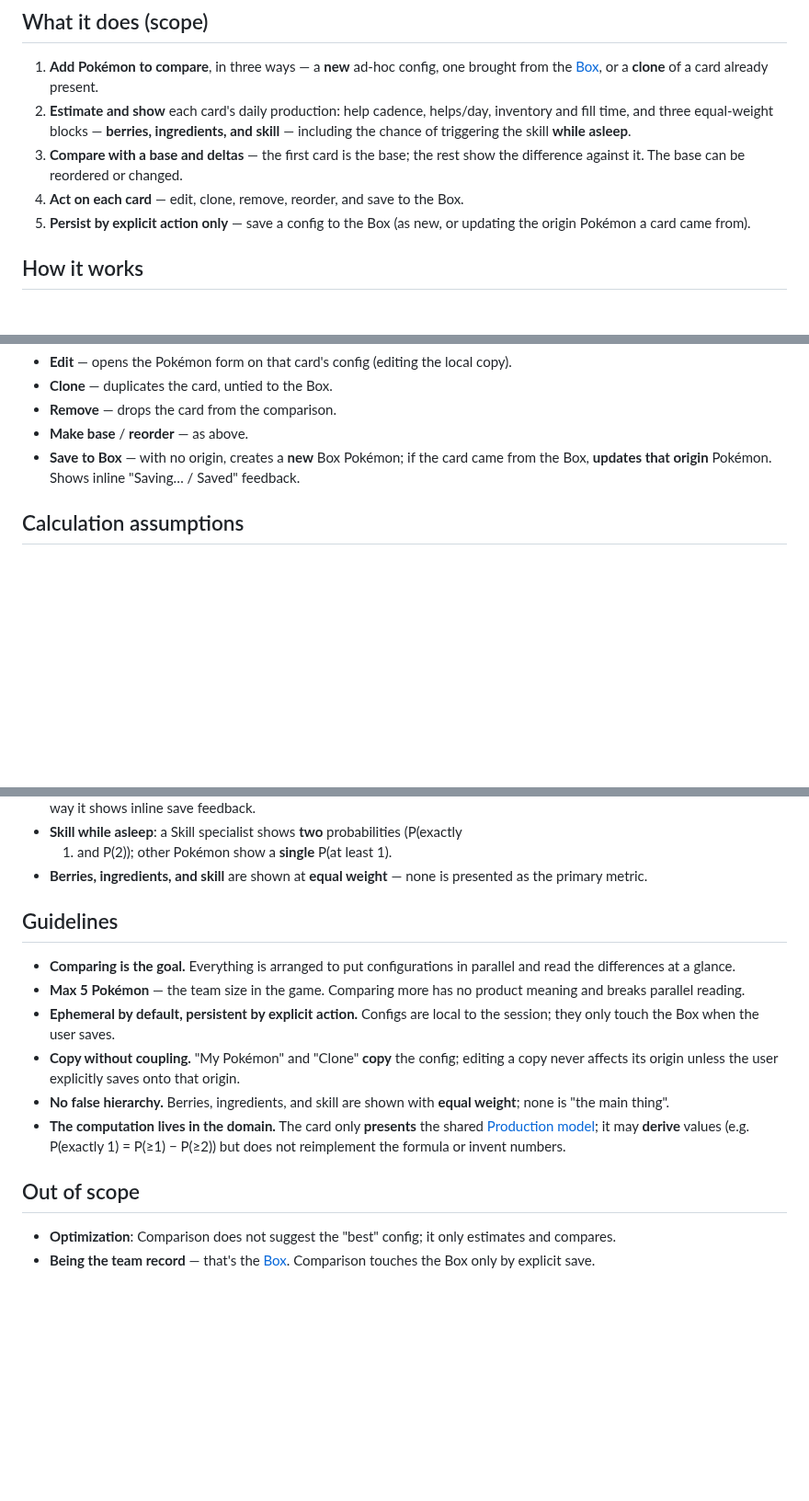
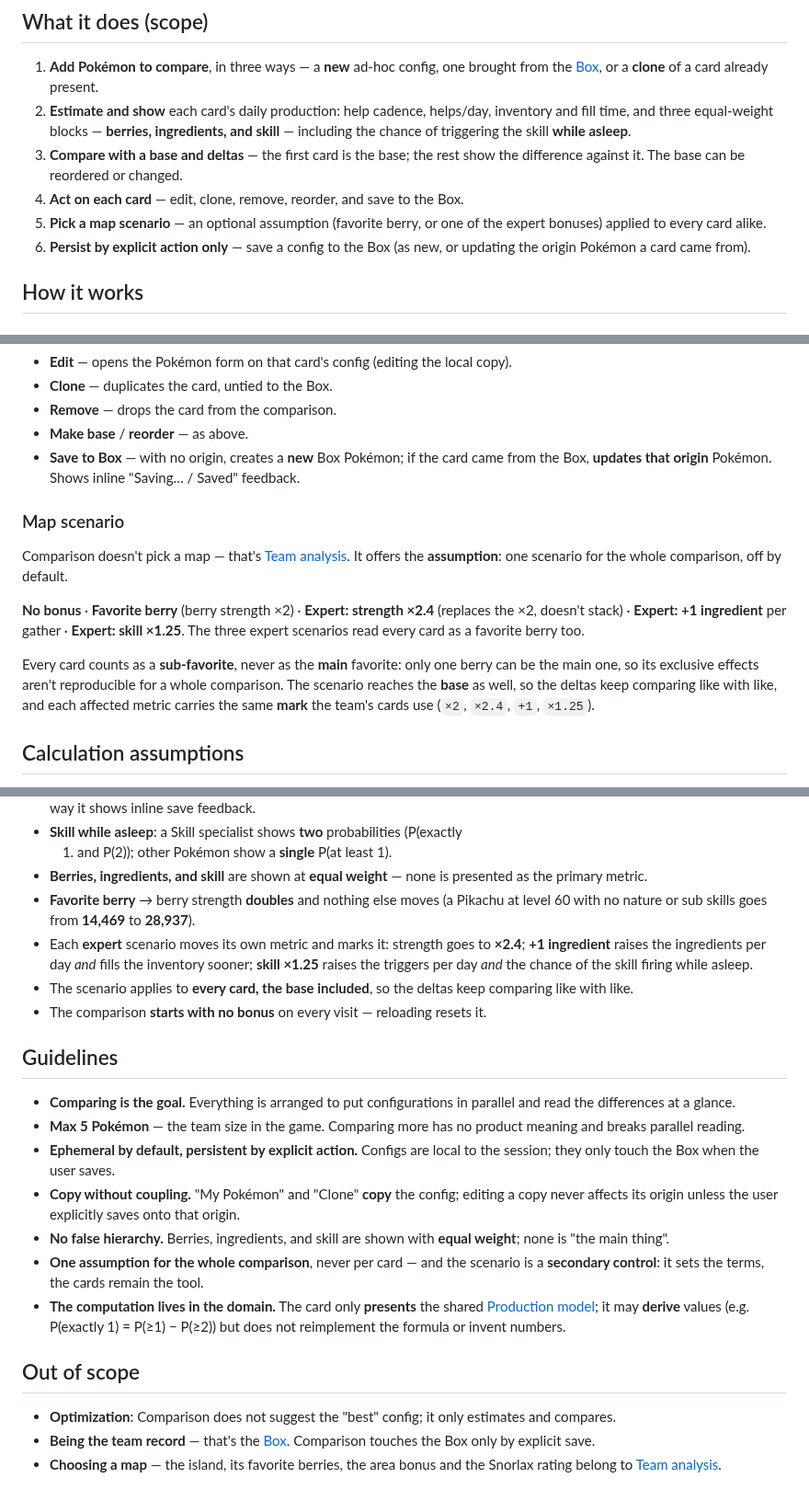
Before and after one commit to jpurplefox/sleepmon, a Markdown page: docs/prd/0002-comparison.md, 3 parts joined by grey strips. Shown at 92% size. GitHub-like rendering; blank space fills up the shorter version.

Commit message:
docs(prd): add the map scenario to Comparison
Comparison estimates without any map assumption, so the same Pokémon read
differently than they will on the island you actually play. The scenario
declares that assumption for the whole comparison (favorite berry, or one of
the three expert bonuses) without turning Comparison into a map picker.

Co-Authored-By: Claude Opus 5 <noreply@anthropic.com>

```diff
--- a/docs/prd/0002-comparison.md
+++ b/docs/prd/0002-comparison.md
@@ -22,7 +22,9 @@ is the comparison.
 3. **Compare with a base and deltas** — the first card is the base; the rest show
    the difference against it. The base can be reordered or changed.
 4. **Act on each card** — edit, clone, remove, reorder, and save to the Box.
-5. **Persist by explicit action only** — save a config to the Box (as new, or
+5. **Pick a map scenario** — an optional assumption (favorite berry, or one of the
+   expert bonuses) applied to every card alike.
+6. **Persist by explicit action only** — save a config to the Box (as new, or
    updating the origin Pokémon a card came from).
 
 ## How it works
@@ -78,6 +80,21 @@ the base.
   from the Box, **updates that origin** Pokémon. Shows inline "Saving… / Saved"
   feedback.
 
+### Map scenario
+
+Comparison doesn't pick a map — that's [Team analysis](0007-map-bonuses-rating.md).
+It offers the **assumption**: one scenario for the whole comparison, off by default.
+
+**No bonus** · **Favorite berry** (berry strength ×2) · **Expert: strength ×2.4**
+(replaces the ×2, doesn't stack) · **Expert: +1 ingredient** per gather · **Expert:
+skill ×1.25**. The three expert scenarios read every card as a favorite berry too.
+
+Every card counts as a **sub-favorite**, never as the **main** favorite: only one
+berry can be the main one, so its exclusive effects aren't reproducible for a whole
+comparison. The scenario reaches the **base** as well, so the deltas keep comparing
+like with like, and each affected metric carries the same **mark** the team's cards
+use (`×2`, `×2.4`, `+1`, `×1.25`).
+
 ## Calculation assumptions
 
 The per-card estimate comes from the shared [Production model](0008-production-model.md)
@@ -112,6 +129,15 @@ for the rest.
   1) and P(2)); other Pokémon show a **single** P(at least 1).
 - **Berries, ingredients, and skill** are shown at **equal weight** — none is
   presented as the primary metric.
+- **Favorite berry** → berry strength **doubles** and nothing else moves (a Pikachu
+  at level 60 with no nature or sub skills goes from **14,469** to **28,937**).
+- Each **expert** scenario moves its own metric and marks it: strength goes to
+  **×2.4**; **+1 ingredient** raises the ingredients per day *and* fills the
+  inventory sooner; **skill ×1.25** raises the triggers per day *and* the chance of
+  the skill firing while asleep.
+- The scenario applies to **every card, the base included**, so the deltas keep
+  comparing like with like.
+- The comparison **starts with no bonus** on every visit — reloading resets it.
 
 ## Guidelines
 
@@ -125,6 +151,8 @@ for the rest.
   copy never affects its origin unless the user explicitly saves onto that origin.
 - **No false hierarchy.** Berries, ingredients, and skill are shown with **equal
   weight**; none is "the main thing".
+- **One assumption for the whole comparison**, never per card — and the scenario is
+  a **secondary control**: it sets the terms, the cards remain the tool.
 - **The computation lives in the domain.** The card only **presents** the shared
   [Production model](0008-production-model.md); it may **derive** values (e.g.
   P(exactly 1) = P(≥1) − P(≥2)) but does not reimplement the formula or invent numbers.
@@ -135,3 +163,5 @@ for the rest.
   and compares.
 - **Being the team record** — that's the [Box](0001-box.md). Comparison touches the
   Box only by explicit save.
+- **Choosing a map** — the island, its favorite berries, the area bonus and the
+  Snorlax rating belong to [Team analysis](0007-map-bonuses-rating.md).
```
